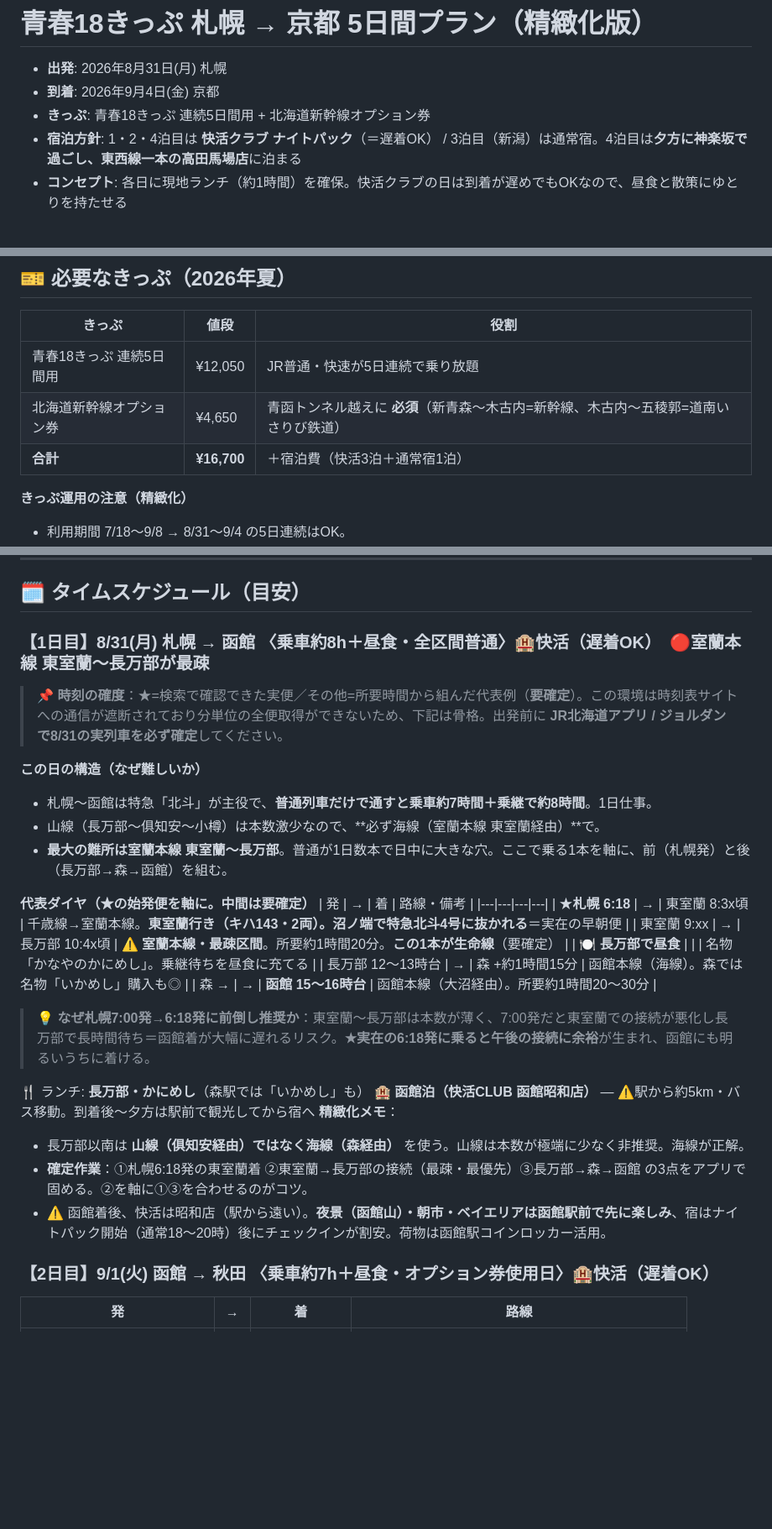
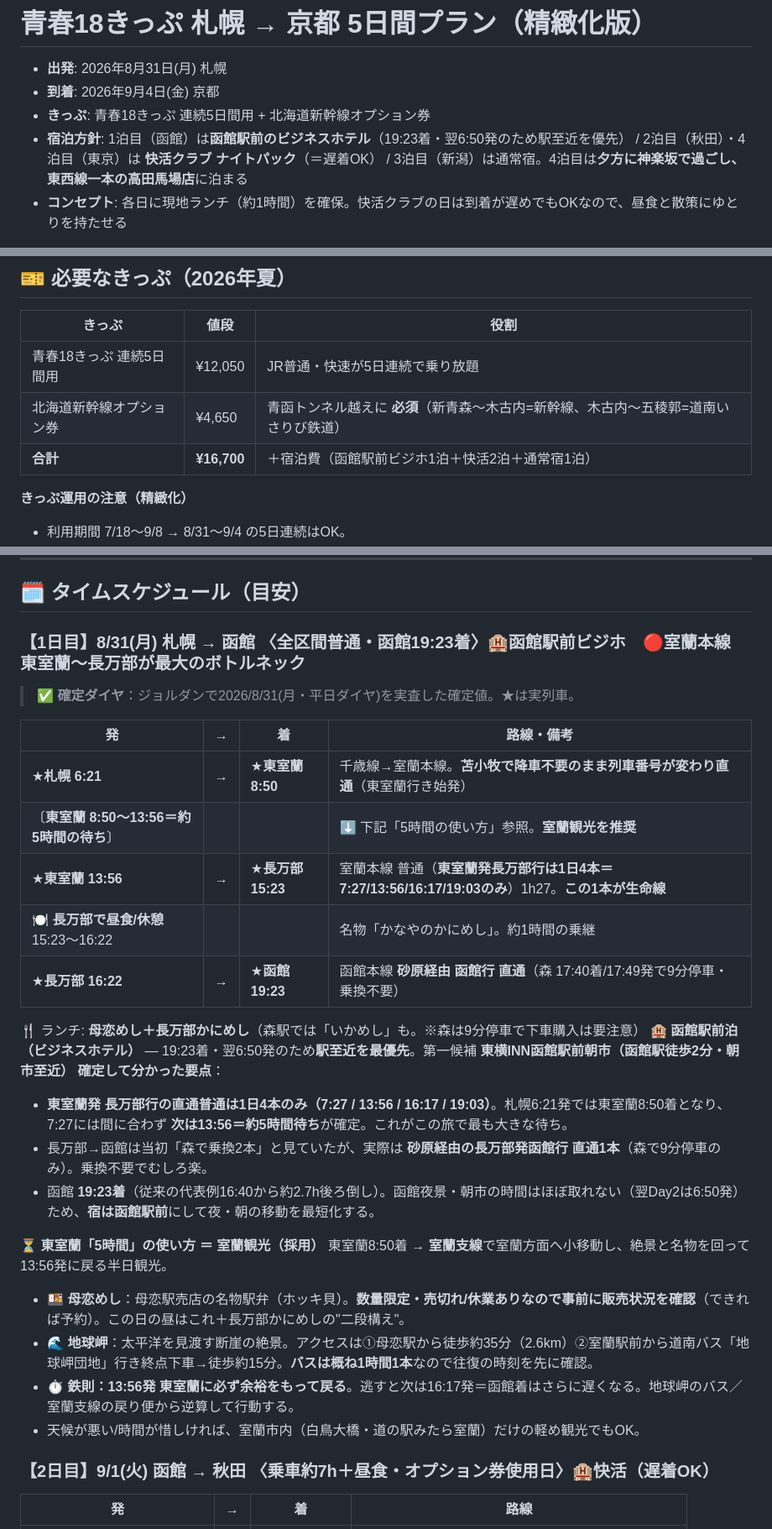
Before and after one commit to kazutsuka12-collab/toko-alarm, a Markdown page: 青春18きっぷ_札幌京都_5日間プラン.md, 3 parts joined by grey strips. Shown at 84% size. Rendered like a GitHub page; blank space fills up the shorter version.

Commit message:
Day1確定版：東室蘭5時間を室蘭観光（母恋めし・地球岬）に確定・函館は駅前ビジホ（東横INN函館駅前朝市）へ変更
Co-Authored-By: Claude Opus 4.8 <noreply@anthropic.com>
Claude-Session: https://claude.ai/code/session_01LTaTH5Pu9DyR7GLKpdby5Y

```diff
--- a/青春18きっぷ_札幌京都_5日間プラン.md
+++ b/青春18きっぷ_札幌京都_5日間プラン.md
@@ -3,7 +3,7 @@
 - **出発**: 2026年8月31日(月) 札幌
 - **到着**: 2026年9月4日(金) 京都
 - **きっぷ**: 青春18きっぷ 連続5日間用 + 北海道新幹線オプション券
-- **宿泊方針**: 1・2・4泊目は **快活クラブ ナイトパック**（＝遅着OK） / 3泊目（新潟）は通常宿。4泊目は**夕方に神楽坂で過ごし、東西線一本の高田馬場店**に泊まる
+- **宿泊方針**: 1泊目（函館）は**函館駅前のビジネスホテル**（19:23着・翌6:50発のため駅至近を優先） / 2泊目（秋田）・4泊目（東京）は **快活クラブ ナイトパック**（＝遅着OK） / 3泊目（新潟）は通常宿。4泊目は**夕方に神楽坂で過ごし、東西線一本の高田馬場店**に泊まる
 - **コンセプト**: 各日に現地ランチ（約1時間）を確保。快活クラブの日は到着が遅めでもOKなので、昼食と散策にゆとりを持たせる
 
 > ⚠️ 時刻はすべて **代表例の目安** です。普通列車は本数が少なく季節改正で変わるため、
@@ -32,7 +32,7 @@
 |---|---|---|
 | 青春18きっぷ 連続5日間用 | ¥12,050 | JR普通・快速が5日連続で乗り放題 |
 | 北海道新幹線オプション券 | ¥4,650 | 青函トンネル越えに **必須**（新青森〜木古内=新幹線、木古内〜五稜郭=道南いさりび鉄道） |
-| **合計** | **¥16,700** | ＋宿泊費（快活3泊＋通常宿1泊） |
+| **合計** | **¥16,700** | ＋宿泊費（函館駅前ビジホ1泊＋快活2泊＋通常宿1泊） |
 
 **きっぷ運用の注意（精緻化）**
 - 利用期間 7/18〜9/8 → 8/31〜9/4 の5日連続はOK。
@@ -114,32 +114,31 @@
 
 ## 🗓 タイムスケジュール（目安）
 
-### 【1日目】8/31(月) 札幌 → 函館 〈乗車約8h＋昼食・全区間普通〉🏨快活（遅着OK）　🔴室蘭本線 東室蘭〜長万部が最疎
+### 【1日目】8/31(月) 札幌 → 函館 〈全区間普通・函館19:23着〉🏨函館駅前ビジホ　🔴室蘭本線 東室蘭〜長万部が最大のボトルネック
 
-> 📌 **時刻の確度**：★=検索で確認できた実便／その他=所要時間から組んだ代表例（**要確定**）。この環境は時刻表サイトへの通信が遮断されており分単位の全便取得ができないため、下記は骨格。出発前に **JR北海道アプリ / ジョルダンで8/31の実列車を必ず確定**してください。
+> ✅ **確定ダイヤ**：ジョルダンで2026/8/31(月・平日ダイヤ)を実査した確定値。★は実列車。
 
-**この日の構造（なぜ難しいか）**
-- 札幌〜函館は特急「北斗」が主役で、**普通列車だけで通すと乗車約7時間＋乗継で約8時間**。1日仕事。
-- 山線（長万部〜俱知安〜小樽）は本数激少なので、**必ず海線（室蘭本線 東室蘭経由）**で。
-- **最大の難所は室蘭本線 東室蘭〜長万部**。普通が1日数本で日中に大きな穴。ここで乗る1本を軸に、前（札幌発）と後（長万部→森→函館）を組む。
-
-**代表ダイヤ（★の始発便を軸に。中間は要確定）**
 | 発 | → | 着 | 路線・備考 |
 |---|---|---|---|
-| ★**札幌 6:18** | → | 東室蘭 8:3x頃 | 千歳線→室蘭本線。**東室蘭行き（キハ143・2両）。沼ノ端で特急北斗4号に抜かれる**＝実在の早朝便 |
-| 東室蘭 9:xx | → | 長万部 10:4x頃 | ⚠️ **室蘭本線・最疎区間**。所要約1時間20分。**この1本が生命線**（要確定） |
-| 🍽 **長万部で昼食** |  |  | 名物「かなやのかにめし」。乗継待ちを昼食に充てる |
-| 長万部 12〜13時台 | → | 森 +約1時間15分 | 函館本線（海線）。森では名物「いかめし」購入も◎ |
-| 森 → | → | **函館 15〜16時台** | 函館本線（大沼経由）。所要約1時間20〜30分 |
+| ★**札幌 6:21** | → | ★**東室蘭 8:50** | 千歳線→室蘭本線。**苫小牧で降車不要のまま列車番号が変わり直通**（東室蘭行き始発） |
+| 〔**東室蘭 8:50〜13:56＝約5時間の待ち**〕 |  |  | ⬇️ 下記「5時間の使い方」参照。**室蘭観光を推奨** |
+| ★**東室蘭 13:56** | → | ★**長万部 15:23** | 室蘭本線 普通（**東室蘭発長万部行は1日4本＝7:27/13:56/16:17/19:03のみ**）1h27。**この1本が生命線** |
+| 🍽 **長万部で昼食/休憩** 15:23〜16:22 |  |  | 名物「かなやのかにめし」。約1時間の乗継 |
+| ★**長万部 16:22** | → | ★**函館 19:23** | 函館本線 **砂原経由 函館行 直通**（森 17:40着/17:49発で9分停車・乗換不要）|
 
-> 💡 **なぜ札幌7:00発→6:18発に前倒し推奨か**：東室蘭〜長万部は本数が薄く、7:00発だと東室蘭での接続が悪化し長万部で長時間待ち＝函館着が大幅に遅れるリスク。**★実在の6:18発に乗ると午後の接続に余裕**が生まれ、函館にも明るいうちに着ける。
+🍴 ランチ: **母恋めし＋長万部かにめし**（森駅では「いかめし」も。※森は9分停車で下車購入は要注意）
+🏨 **函館駅前泊（ビジネスホテル）** — 19:23着・翌6:50発のため**駅至近を最優先**。第一候補 **東横INN函館駅前朝市（函館駅徒歩2分・朝市至近）**
+**確定して分かった要点**：
+- **東室蘭発 長万部行の直通普通は1日4本のみ（7:27 / 13:56 / 16:17 / 19:03）**。札幌6:21発では東室蘭8:50着となり、7:27には間に合わず **次は13:56＝約5時間待ち**が確定。これがこの旅で最も大きな待ち。
+- 長万部→函館は当初「森で乗換2本」と見ていたが、実際は **砂原経由の長万部発函館行 直通1本**（森で9分停車のみ）。乗換不要でむしろ楽。
+- 函館 **19:23着**（従来の代表例16:40から約2.7h後ろ倒し）。函館夜景・朝市の時間はほぼ取れない（翌Day2は6:50発）ため、**宿は函館駅前**にして夜・朝の移動を最短化する。
 
-🍴 ランチ: **長万部・かにめし**（森駅では「いかめし」も）
-🏨 **函館泊（快活CLUB 函館昭和店）** — ⚠️駅から約5km・バス移動。到着後〜夕方は駅前で観光してから宿へ
-**精緻化メモ**：
-- 長万部以南は **山線（俱知安経由）ではなく海線（森経由）** を使う。山線は本数が極端に少なく非推奨。海線が正解。
-- **確定作業**：①札幌6:18発の東室蘭着 ②東室蘭→長万部の接続（最疎・最優先）③長万部→森→函館 の3点をアプリで固める。②を軸に①③を合わせるのがコツ。
-- ⚠️ 函館着後、快活は昭和店（駅から遠い）。**夜景（函館山）・朝市・ベイエリアは函館駅前で先に楽しみ**、宿はナイトパック開始（通常18〜20時）後にチェックインが割安。荷物は函館駅コインロッカー活用。
+**⏳ 東室蘭「5時間」の使い方 ＝ 室蘭観光（採用）**
+東室蘭8:50着 → **室蘭支線**で室蘭方面へ小移動し、絶景と名物を回って13:56発に戻る半日観光。
+- 🍱 **母恋めし**：母恋駅売店の名物駅弁（ホッキ貝）。**数量限定・売切れ/休業ありなので事前に販売状況を確認**（できれば予約）。この日の昼はこれ＋長万部かにめしの"二段構え"。
+- 🌊 **地球岬**：太平洋を見渡す断崖の絶景。アクセスは①母恋駅から徒歩約35分（2.6km）②室蘭駅前から道南バス「地球岬団地」行き終点下車→徒歩約15分。**バスは概ね1時間1本**なので往復の時刻を先に確認。
+- ⏱ **鉄則：13:56発 東室蘭に必ず余裕をもって戻る**。逃すと次は16:17発＝函館着はさらに遅くなる。地球岬のバス／室蘭支線の戻り便から逆算して行動する。
+- 天候が悪い/時間が惜しければ、室蘭市内（白鳥大橋・道の駅みたら室蘭）だけの軽め観光でもOK。
 
 ### 【2日目】9/1(火) 函館 → 秋田 〈乗車約7h＋昼食・オプション券使用日〉🏨快活（遅着OK）
 | 発 | → | 着 | 路線 |
```
Also changed, not shown: other parts of 青春18きっぷ_札幌京都_5日間プラン.md (+23 -16 lines).
